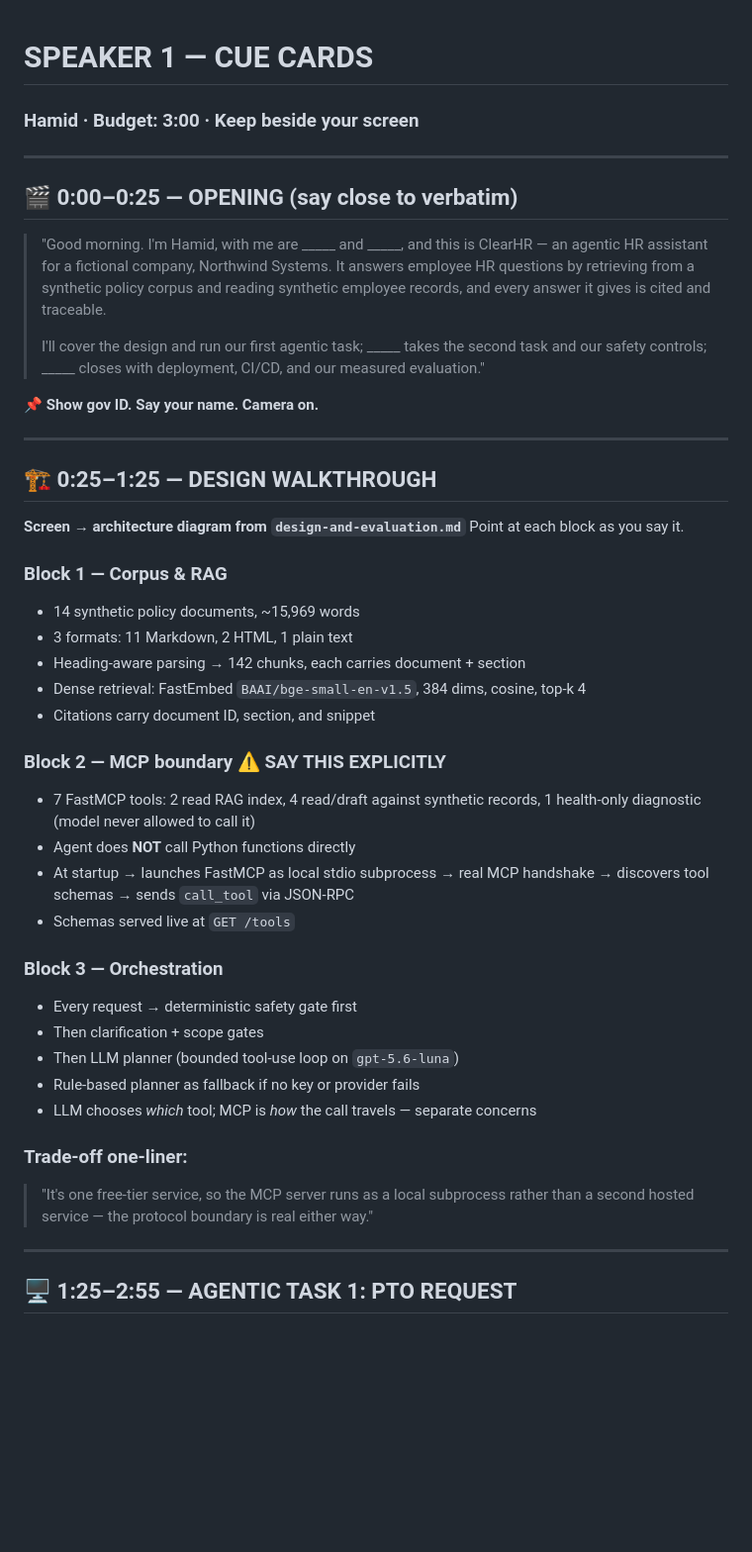
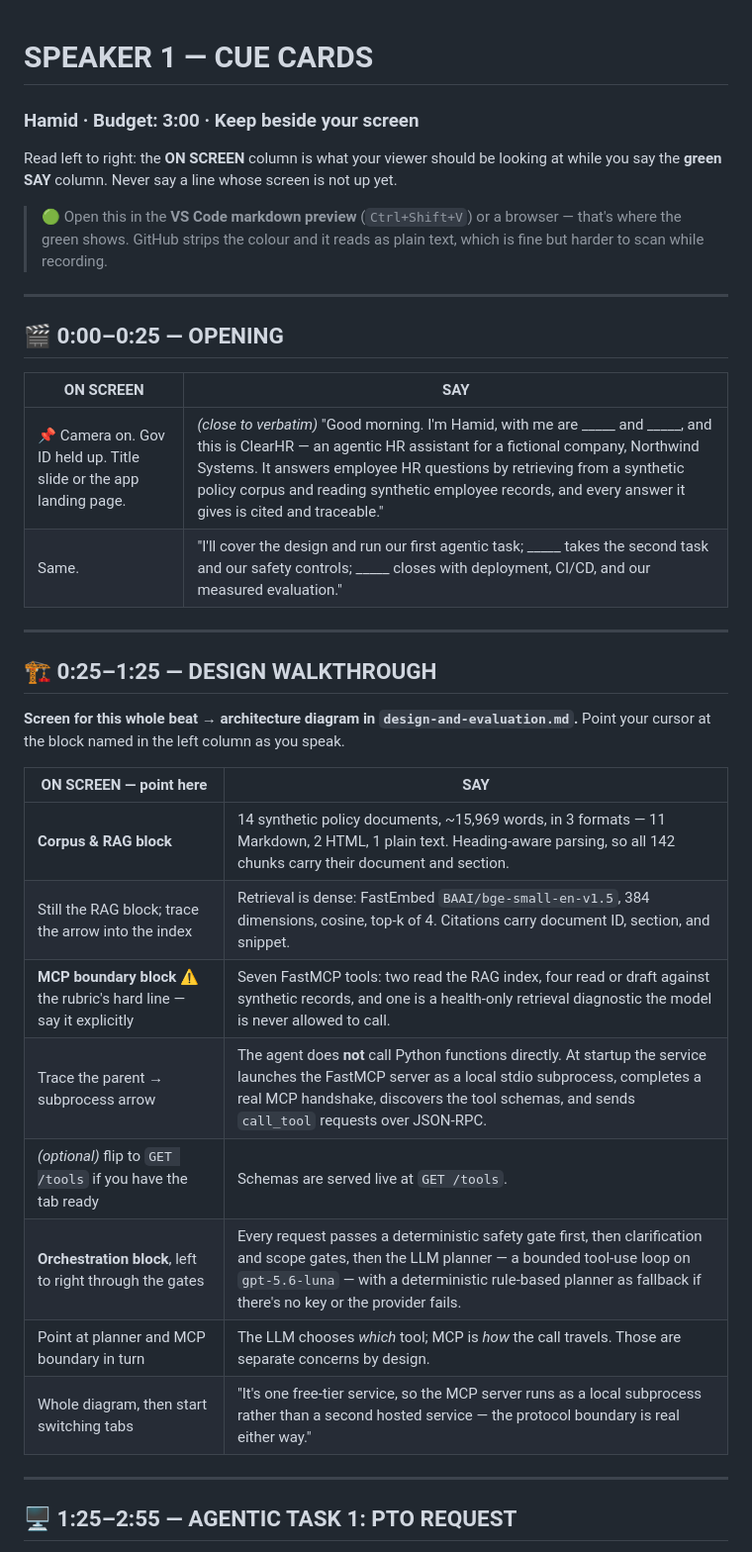
Before and after one commit to mehdihamid1/prj, a Markdown page: speaker1_cue_cards.md, the part around one of its changes. Shown at 99% size. GitHub-like rendering; blank space fills up the shorter version.

```diff
--- a/speaker1_cue_cards.md
+++ b/speaker1_cue_cards.md
@@ -1,55 +1,41 @@
 # SPEAKER 1 — CUE CARDS
+
 ### Hamid · Budget: 3:00 · Keep beside your screen
+
+Read left to right: the **ON SCREEN** column is what your viewer should be
+looking at while you say the <span style="color:#15803d">**green SAY**</span>
+column. Never say a line whose screen is not up yet.
+
+> 🟢 Open this in the **VS Code markdown preview** (`Ctrl+Shift+V`) or a browser —
+> that's where the green shows. GitHub strips the colour and it reads as plain
+> text, which is fine but harder to scan while recording.
 
 ---
 
-## 🎬 0:00–0:25 — OPENING (say close to verbatim)
+## 🎬 0:00–0:25 — OPENING
 
-> "Good morning. I'm Hamid, with me are _____ and _____,
-> and this is ClearHR — an agentic HR assistant for a
-> fictional company, Northwind Systems. It answers employee
-> HR questions by retrieving from a synthetic policy corpus
-> and reading synthetic employee records, and every answer
-> it gives is cited and traceable.
->
-> I'll cover the design and run our first agentic task;
-> _____ takes the second task and our safety controls;
-> _____ closes with deployment, CI/CD, and our measured
-> evaluation."
-
-📌 **Show gov ID. Say your name. Camera on.**
+| ON SCREEN | SAY |
+| --- | --- |
+| 📌 Camera on. Gov ID held up. Title slide or the app landing page. | <span style="color:#15803d">*(close to verbatim)* "Good morning. I'm Hamid, with me are \_\_\_\_\_ and \_\_\_\_\_, and this is ClearHR — an agentic HR assistant for a fictional company, Northwind Systems. It answers employee HR questions by retrieving from a synthetic policy corpus and reading synthetic employee records, and every answer it gives is cited and traceable."</span> |
+| Same. | <span style="color:#15803d">"I'll cover the design and run our first agentic task; \_\_\_\_\_ takes the second task and our safety controls; \_\_\_\_\_ closes with deployment, CI/CD, and our measured evaluation."</span> |
 
 ---
 
 ## 🏗️ 0:25–1:25 — DESIGN WALKTHROUGH
 
-**Screen → architecture diagram from `design-and-evaluation.md`**
-Point at each block as you say it.
+**Screen for this whole beat → architecture diagram in `design-and-evaluation.md`.**
+Point your cursor at the block named in the left column as you speak.
 
-### Block 1 — Corpus & RAG
-- 14 synthetic policy documents, ~15,969 words
-- 3 formats: 11 Markdown, 2 HTML, 1 plain text
-- Heading-aware parsing → 142 chunks, each carries document + section
-- Dense retrieval: FastEmbed `BAAI/bge-small-en-v1.5`, 384 dims, cosine, top-k 4
-- Citations carry document ID, section, and snippet
-
-### Block 2 — MCP boundary ⚠️ SAY THIS EXPLICITLY
-- 7 FastMCP tools: 2 read RAG index, 4 read/draft against synthetic records, 1 health-only diagnostic (model never allowed to call it)
-- Agent does **NOT** call Python functions directly
-- At startup → launches FastMCP as local stdio subprocess → real MCP handshake → discovers tool schemas → sends `call_tool` via JSON-RPC
-- Schemas served live at `GET /tools`
-
-### Block 3 — Orchestration
-- Every request → deterministic safety gate first
-- Then clarification + scope gates
-- Then LLM planner (bounded tool-use loop on `gpt-5.6-luna`)
-- Rule-based planner as fallback if no key or provider fails
-- LLM chooses *which* tool; MCP is *how* the call travels — separate concerns
-
-### Trade-off one-liner:
-> "It's one free-tier service, so the MCP server runs as a
-> local subprocess rather than a second hosted service —
-> the protocol boundary is real either way."
+| ON SCREEN — point here | SAY |
+| --- | --- |
+| **Corpus & RAG block** | <span style="color:#15803d">14 synthetic policy documents, ~15,969 words, in 3 formats — 11 Markdown, 2 HTML, 1 plain text. Heading-aware parsing, so all 142 chunks carry their document and section.</span> |
+| Still the RAG block; trace the arrow into the index | <span style="color:#15803d">Retrieval is dense: FastEmbed `BAAI/bge-small-en-v1.5`, 384 dimensions, cosine, top-k of 4. Citations carry document ID, section, and snippet.</span> |
+| **MCP boundary block** ⚠️ the rubric's hard line — say it explicitly | <span style="color:#15803d">Seven FastMCP tools: two read the RAG index, four read or draft against synthetic records, and one is a health-only retrieval diagnostic the model is never allowed to call.</span> |
+| Trace the parent → subprocess arrow | <span style="color:#15803d">The agent does **not** call Python functions directly. At startup the service launches the FastMCP server as a local stdio subprocess, completes a real MCP handshake, discovers the tool schemas, and sends `call_tool` requests over JSON-RPC.</span> |
+| *(optional)* flip to `GET /tools` if you have the tab ready | <span style="color:#15803d">Schemas are served live at `GET /tools`.</span> |
+| **Orchestration block**, left to right through the gates | <span style="color:#15803d">Every request passes a deterministic safety gate first, then clarification and scope gates, then the LLM planner — a bounded tool-use loop on `gpt-5.6-luna` — with a deterministic rule-based planner as fallback if there's no key or the provider fails.</span> |
+| Point at planner and MCP boundary in turn | <span style="color:#15803d">The LLM chooses *which* tool; MCP is *how* the call travels. Those are separate concerns by design.</span> |
+| Whole diagram, then start switching tabs | <span style="color:#15803d">"It's one free-tier service, so the MCP server runs as a local subprocess rather than a second hosted service — the protocol boundary is real either way."</span> |
 
 ---
 
```
Also changed, not shown: other parts of speaker1_cue_cards.md (+15 -35 lines), speaker2_cue_cards.md (+38 -57 lines), speaker3_cue_cards.md (+37 -98 lines).
